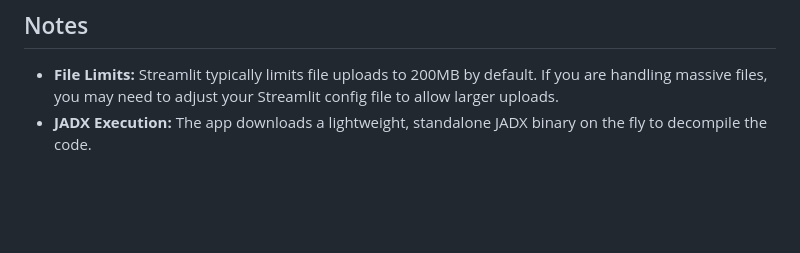
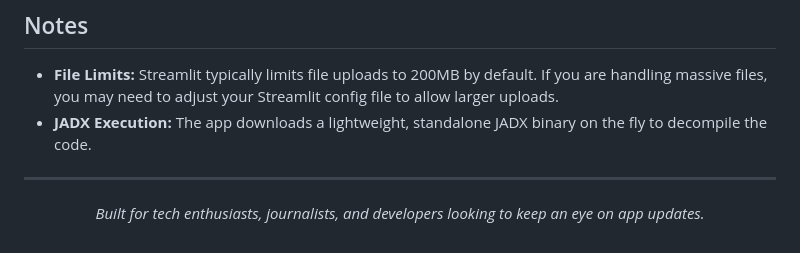
Before and after one commit to meowoccino/apk-diff, a Markdown page: README.md, the part around the change. Rendered like a GitHub page; blank space fills up the shorter version.

```diff
--- a/README.md
+++ b/README.md
@@ -73,3 +73,9 @@ This app is designed to run smoothly on Streamlit Cloud, making it fully accessi
 
 * **File Limits:** Streamlit typically limits file uploads to 200MB by default. If you are handling massive files, you may need to adjust your Streamlit config file to allow larger uploads.
 * **JADX Execution:** The app downloads a lightweight, standalone JADX binary on the fly to decompile the code.
+
+---
+
+<p align="center">
+  <i>Built for tech enthusiasts, journalists, and developers looking to keep an eye on app updates.</i>
+</p>
```
